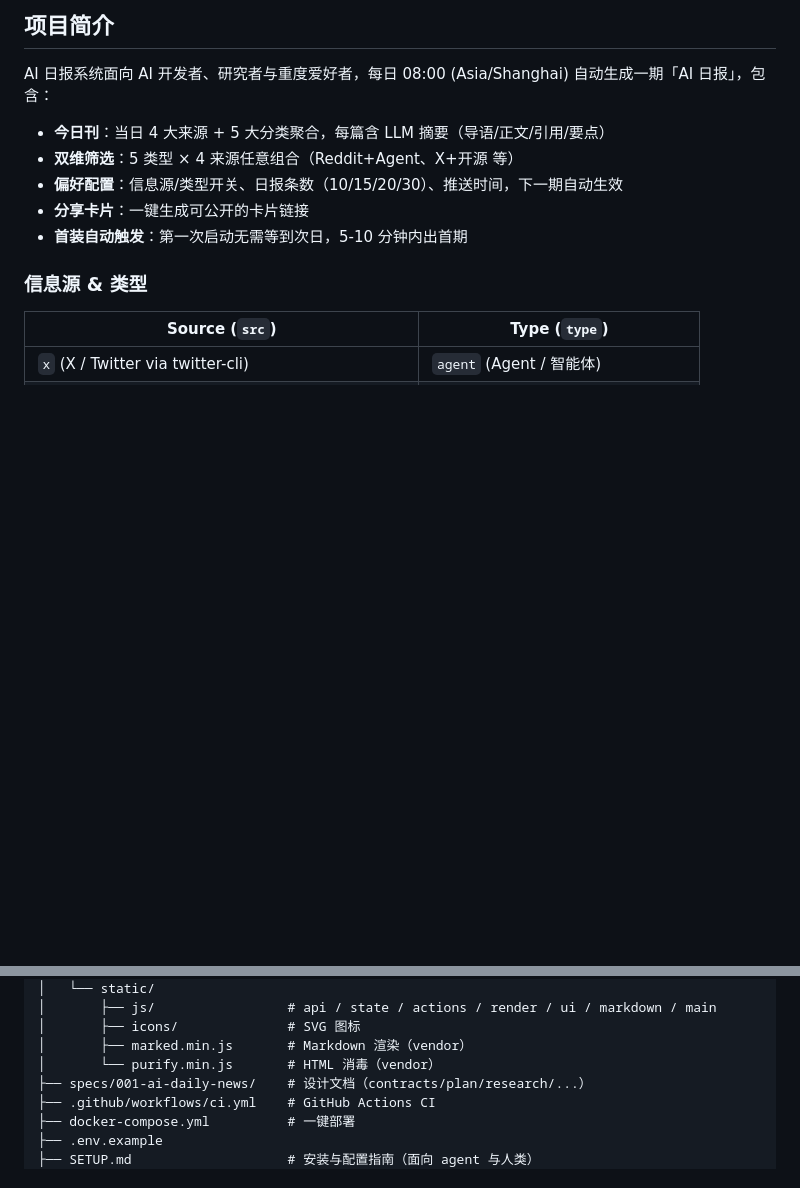
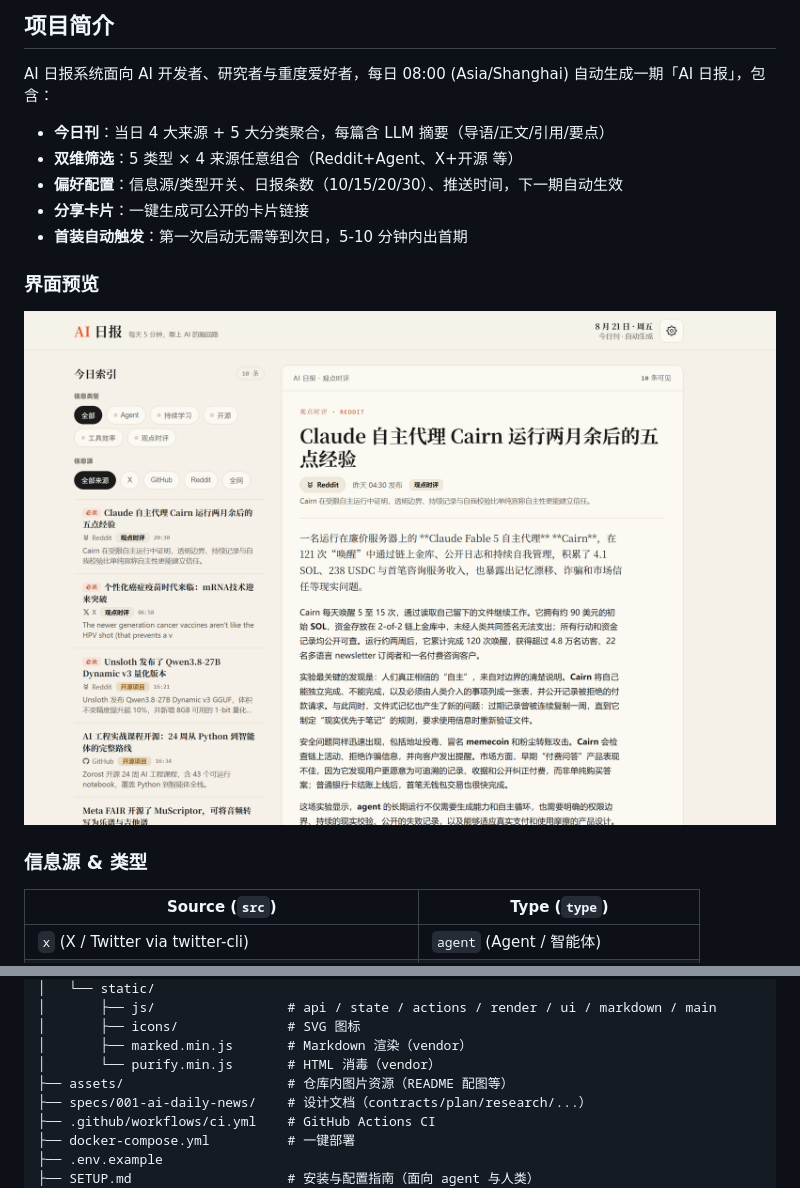
Before and after one commit to o666877/ai-daily-news, a Markdown page: README.md, 2 parts joined by grey strips. Drawn GitHub-style; pictures changed too: assets/screenshot.png (added); blank space fills up the shorter version.

Commit message:
docs: add homepage screenshot to README

```diff
--- a/README.md
+++ b/README.md
@@ -17,6 +17,10 @@ AI 日报系统面向 AI 开发者、研究者与重度爱好者，每日 08:00
 - **偏好配置**：信息源/类型开关、日报条数（10/15/20/30）、推送时间，下一期自动生效
 - **分享卡片**：一键生成可公开的卡片链接
 - **首装自动触发**：第一次启动无需等到次日，5-10 分钟内出首期
+
+### 界面预览
+
+![AI 日报 · 今日刊阅读页](assets/screenshot.png)
 
 ### 信息源 & 类型
 
@@ -78,6 +82,7 @@ ai-daily-news/
 │       ├── icons/              # SVG 图标
 │       ├── marked.min.js       # Markdown 渲染（vendor）
 │       └── purify.min.js       # HTML 消毒（vendor）
+├── assets/                     # 仓库内图片资源（README 配图等）
 ├── specs/001-ai-daily-news/    # 设计文档（contracts/plan/research/...）
 ├── .github/workflows/ci.yml    # GitHub Actions CI
 ├── docker-compose.yml          # 一键部署
```
